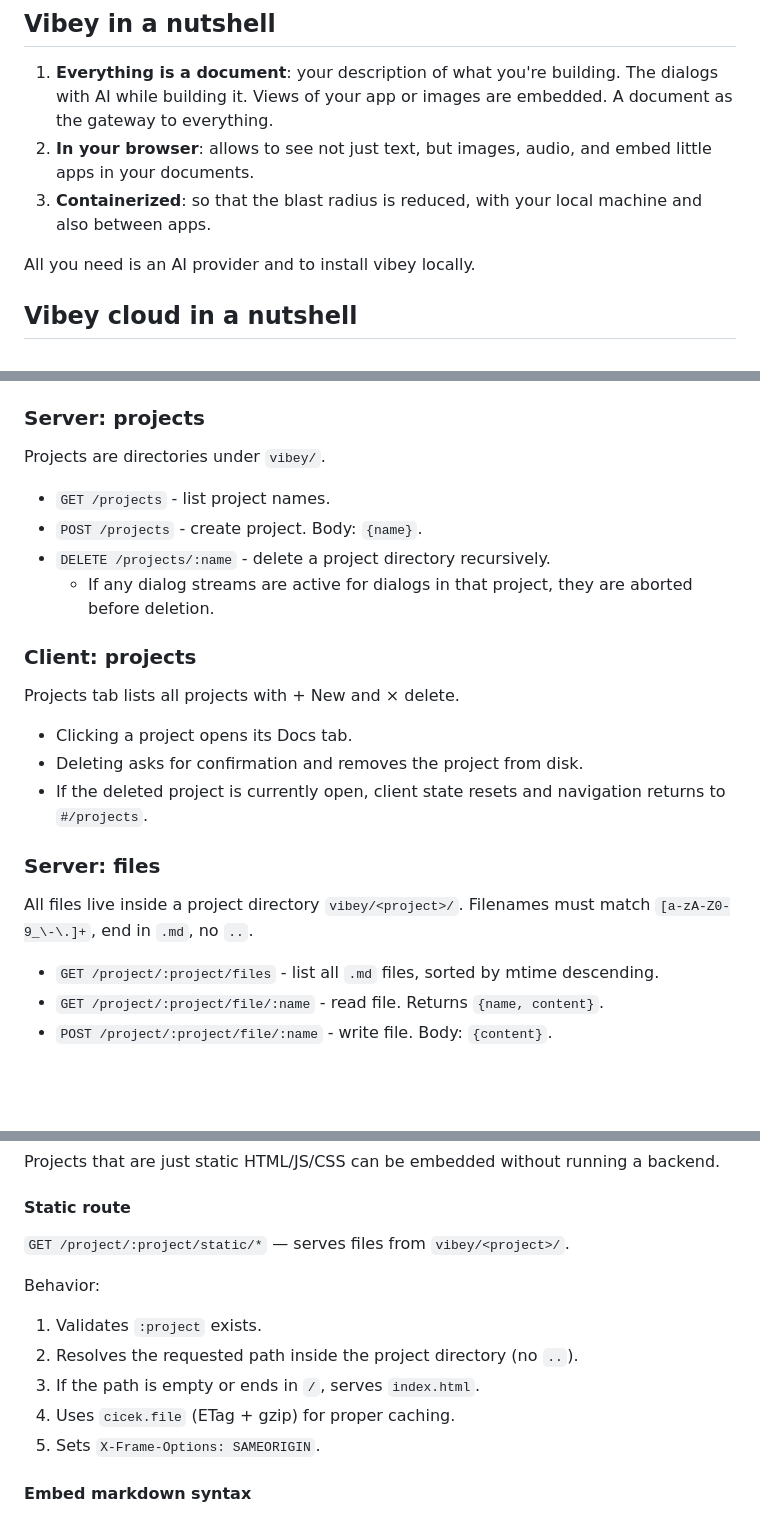
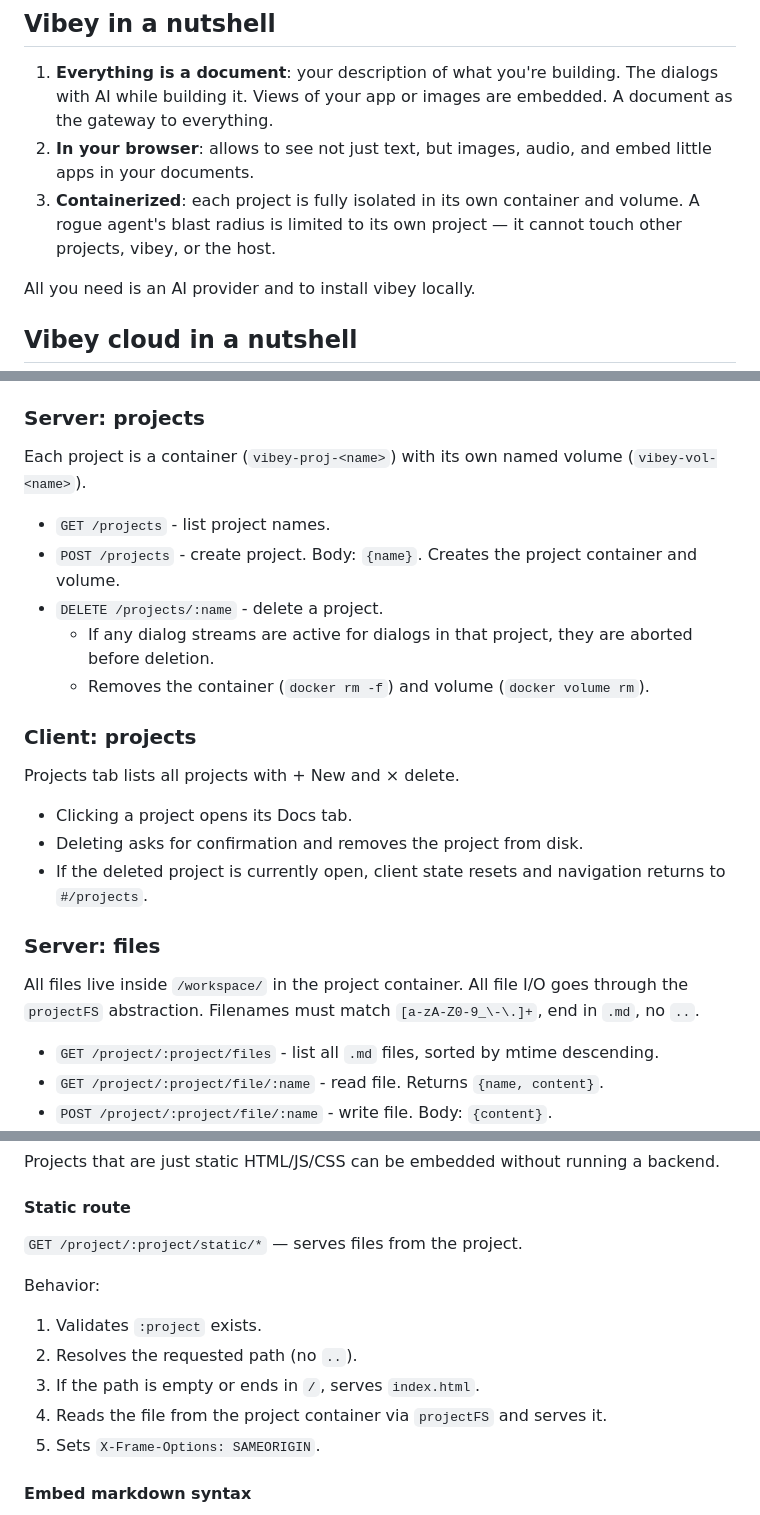
Before and after one commit to altocodenl/vibey, a Markdown page: readme.md, 3 parts joined by grey strips. GitHub-like rendering; blank space fills up the shorter version.

```diff
--- a/readme.md
+++ b/readme.md
@@ -32,7 +32,7 @@ docker compose down -v
 
 1. **Everything is a document**: your description of what you're building. The dialogs with AI while building it. Views of your app or images are embedded. A document as the gateway to everything.
 2. **In your browser**: allows to see not just text, but images, audio, and embed little apps in your documents.
-3. **Containerized**: so that the blast radius is reduced, with your local machine and also between apps.
+3. **Containerized**: each project is fully isolated in its own container and volume. A rogue agent's blast radius is limited to its own project — it cannot touch other projects, vibey, or the host.
 
 All you need is an AI provider and to install vibey locally.
 
@@ -109,12 +109,13 @@ Note that the deed is missing; if it's code, go use your IDE, or just open your
 
 ### Server: projects
 
-Projects are directories under `vibey/`.
+Each project is a container (`vibey-proj-<name>`) with its own named volume (`vibey-vol-<name>`).
 
 - `GET /projects` - list project names.
-- `POST /projects` - create project. Body: `{name}`.
-- `DELETE /projects/:name` - delete a project directory recursively.
+- `POST /projects` - create project. Body: `{name}`. Creates the project container and volume.
+- `DELETE /projects/:name` - delete a project.
   - If any dialog streams are active for dialogs in that project, they are aborted before deletion.
+  - Removes the container (`docker rm -f`) and volume (`docker volume rm`).
 
 ### Client: projects
 
@@ -126,7 +127,7 @@ Projects tab lists all projects with + New and × delete.
 
 ### Server: files
 
-All files live inside a project directory `vibey/<project>/`. Filenames must match `[a-zA-Z0-9_\-\.]+`, end in `.md`, no `..`.
+All files live inside `/workspace/` in the project container. All file I/O goes through the `projectFS` abstraction. Filenames must match `[a-zA-Z0-9_\-\.]+`, end in `.md`, no `..`.
 
 - `GET /project/:project/files` - list all `.md` files, sorted by mtime descending.
 - `GET /project/:project/file/:name` - read file. Returns `{name, content}`.
@@ -362,14 +362,14 @@ Projects that are just static HTML/JS/CSS can be embedded without running a back
 
 #### Static route
 
-`GET /project/:project/static/*` — serves files from `vibey/<project>/`.
+`GET /project/:project/static/*` — serves files from the project.
 
 Behavior:
 
 1. Validates `:project` exists.
-2. Resolves the requested path inside the project directory (no `..`).
+2. Resolves the requested path (no `..`).
 3. If the path is empty or ends in `/`, serves `index.html`.
-4. Uses `cicek.file` (ETag + gzip) for proper caching.
+4. Reads the file from the project container via `projectFS` and serves it.
 5. Sets `X-Frame-Options: SAMEORIGIN`.
 
 #### Embed markdown syntax
```
Also changed, not shown: other parts of readme.md (+76 -6 lines).
